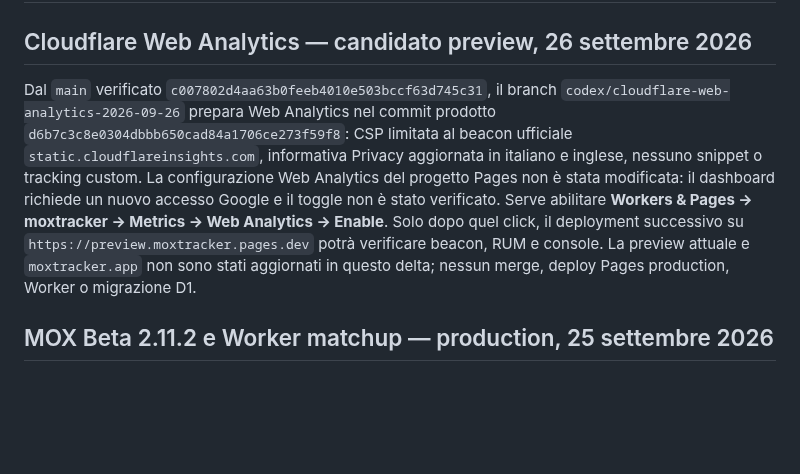
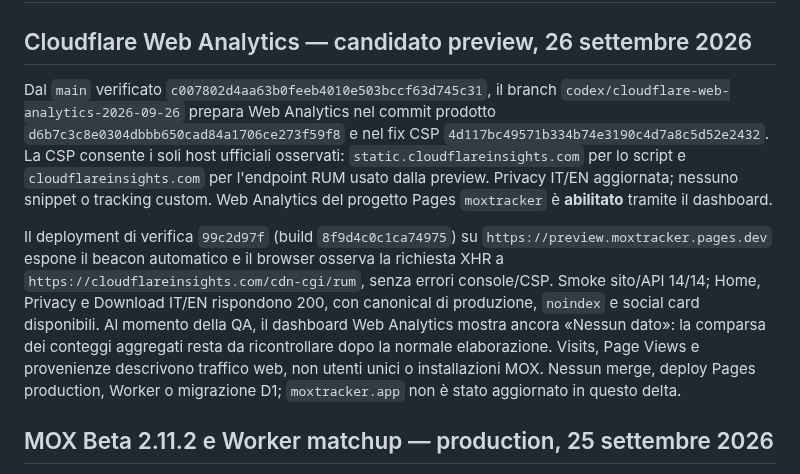
Before and after one commit to Dennis96/moxtracker, a Markdown page: STATO-CORRENTE-SITO.md, the part around the change. GitHub-like rendering; blank space fills up the shorter version.

Commit message:
Record Web Analytics preview verification

```diff
--- a/STATO-CORRENTE-SITO.md
+++ b/STATO-CORRENTE-SITO.md
@@ -2,7 +2,9 @@
 
 ## Cloudflare Web Analytics — candidato preview, 26 settembre 2026
 
-Dal `main` verificato `c007802d4aa63b0feeb4010e503bccf63d745c31`, il branch `codex/cloudflare-web-analytics-2026-09-26` prepara Web Analytics nel commit prodotto `d6b7c3c8e0304dbbb650cad84a1706ce273f59f8`: CSP limitata al beacon ufficiale `static.cloudflareinsights.com`, informativa Privacy aggiornata in italiano e inglese, nessuno snippet o tracking custom. La configurazione Web Analytics del progetto Pages non è stata modificata: il dashboard richiede un nuovo accesso Google e il toggle non è stato verificato. Serve abilitare **Workers & Pages → moxtracker → Metrics → Web Analytics → Enable**. Solo dopo quel click, il deployment successivo su `https://preview.moxtracker.pages.dev` potrà verificare beacon, RUM e console. La preview attuale e `moxtracker.app` non sono stati aggiornati in questo delta; nessun merge, deploy Pages production, Worker o migrazione D1.
+Dal `main` verificato `c007802d4aa63b0feeb4010e503bccf63d745c31`, il branch `codex/cloudflare-web-analytics-2026-09-26` prepara Web Analytics nel commit prodotto `d6b7c3c8e0304dbbb650cad84a1706ce273f59f8` e nel fix CSP `4d117bc49571b334b74e3190c4d7a8c5d52e2432`. La CSP consente i soli host ufficiali osservati: `static.cloudflareinsights.com` per lo script e `cloudflareinsights.com` per l'endpoint RUM usato dalla preview. Privacy IT/EN aggiornata; nessuno snippet o tracking custom. Web Analytics del progetto Pages `moxtracker` è **abilitato** tramite il dashboard.
+
+Il deployment di verifica `99c2d97f` (build `8f9d4c0c1ca74975`) su `https://preview.moxtracker.pages.dev` espone il beacon automatico e il browser osserva la richiesta XHR a `https://cloudflareinsights.com/cdn-cgi/rum`, senza errori console/CSP. Smoke sito/API 14/14; Home, Privacy e Download IT/EN rispondono 200, con canonical di produzione, `noindex` e social card disponibili. Al momento della QA, il dashboard Web Analytics mostra ancora «Nessun dato»: la comparsa dei conteggi aggregati resta da ricontrollare dopo la normale elaborazione. Visits, Page Views e provenienze descrivono traffico web, non utenti unici o installazioni MOX. Nessun merge, deploy Pages production, Worker o migrazione D1; `moxtracker.app` non è stato aggiornato in questo delta.
 
 ## MOX Beta 2.11.2 e Worker matchup — production, 25 settembre 2026
 
```
